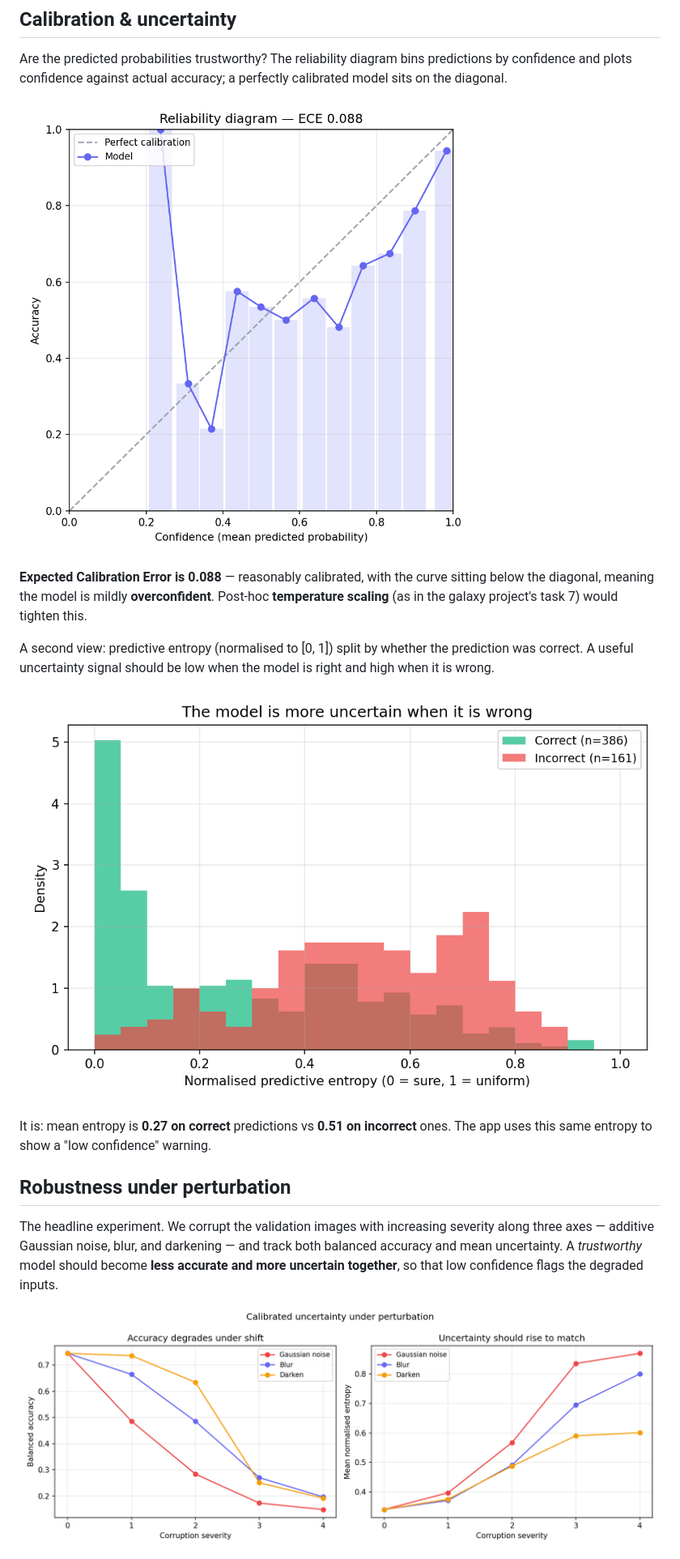
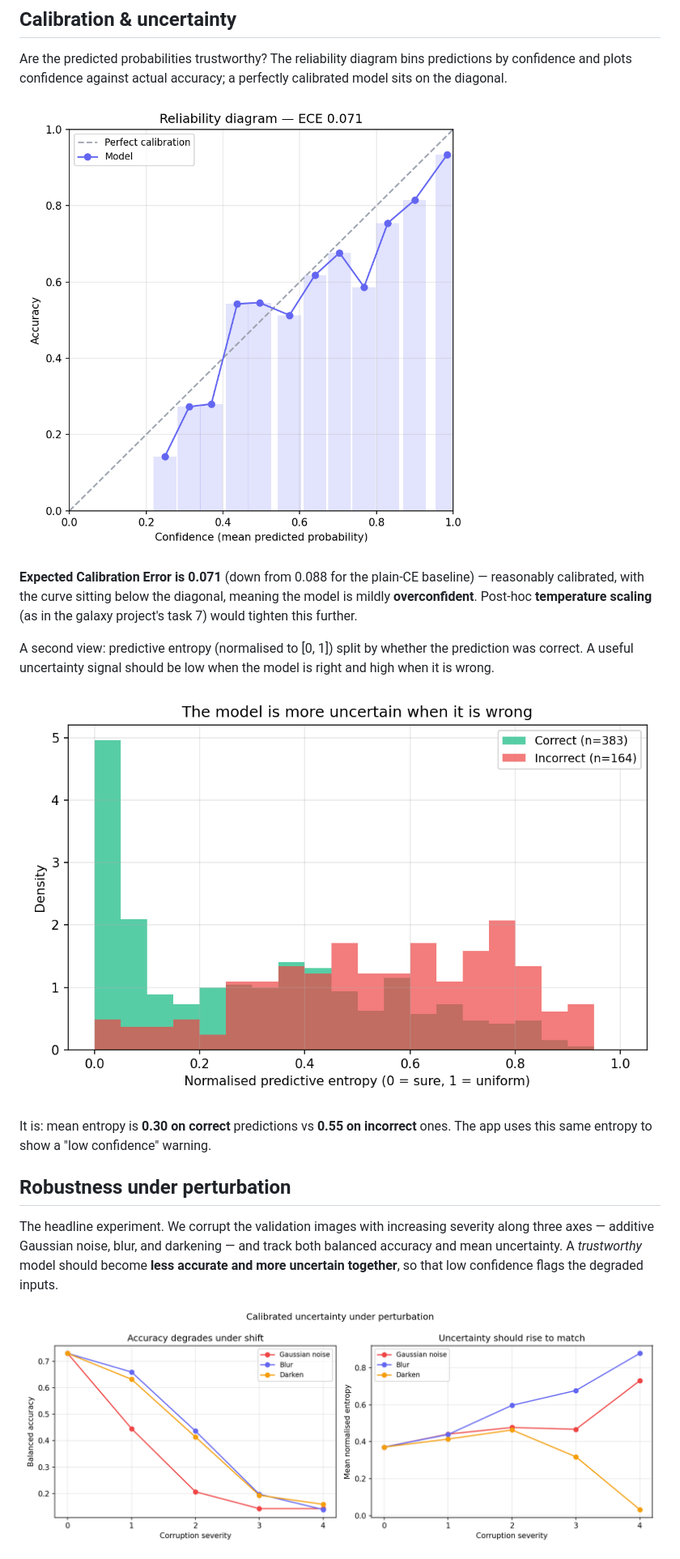
Before and after one commit to moritz-physics/galaxy-and-skin, a Markdown page: skin/README.md, the part around one of its changes. Shown at 81% size. Rendered like a GitHub page; pictures changed too: skin/results/figures/reliability.png, skin/results/figures/robustness.png, skin/results/figures/uncertainty_split.png.

```diff
--- a/skin/README.md
+++ b/skin/README.md
@@ -278,7 +301,8 @@ perfectly calibrated model sits on the diagonal.
 
-**Expected Calibration Error is 0.088** — reasonably calibrated, with the curve
-sitting below the diagonal, meaning the model is mildly **overconfident**. Post-hoc
-**temperature scaling** (as in the galaxy project's task 7) would tighten this.
+**Expected Calibration Error is 0.071** (down from 0.088 for the plain-CE baseline)
+— reasonably calibrated, with the curve sitting below the diagonal, meaning the
+model is mildly **overconfident**. Post-hoc **temperature scaling** (as in the
+galaxy project's task 7) would tighten this further.
 
 A second view: predictive entropy (normalised to [0, 1]) split by whether the
 prediction was correct. A useful uncertainty signal should be low when the model
@@ -286,7 +310,7 @@ is right and high when it is wrong.
 
 ![Entropy of correct vs incorrect predictions](results/figures/uncertainty_split.png)
 
-It is: mean entropy is **0.27 on correct** predictions vs **0.51 on incorrect**
+It is: mean entropy is **0.30 on correct** predictions vs **0.55 on incorrect**
 ones. The app uses this same entropy to show a "low confidence" warning.
 
 ## Robustness under perturbation
```
Also changed, not shown: other parts of skin/README.md (+74 -45 lines), CLAUDE.md (+18 -11 lines), skin/results/figures/confusion_matrix.png, skin/results/figures/per_class_f1.png.
